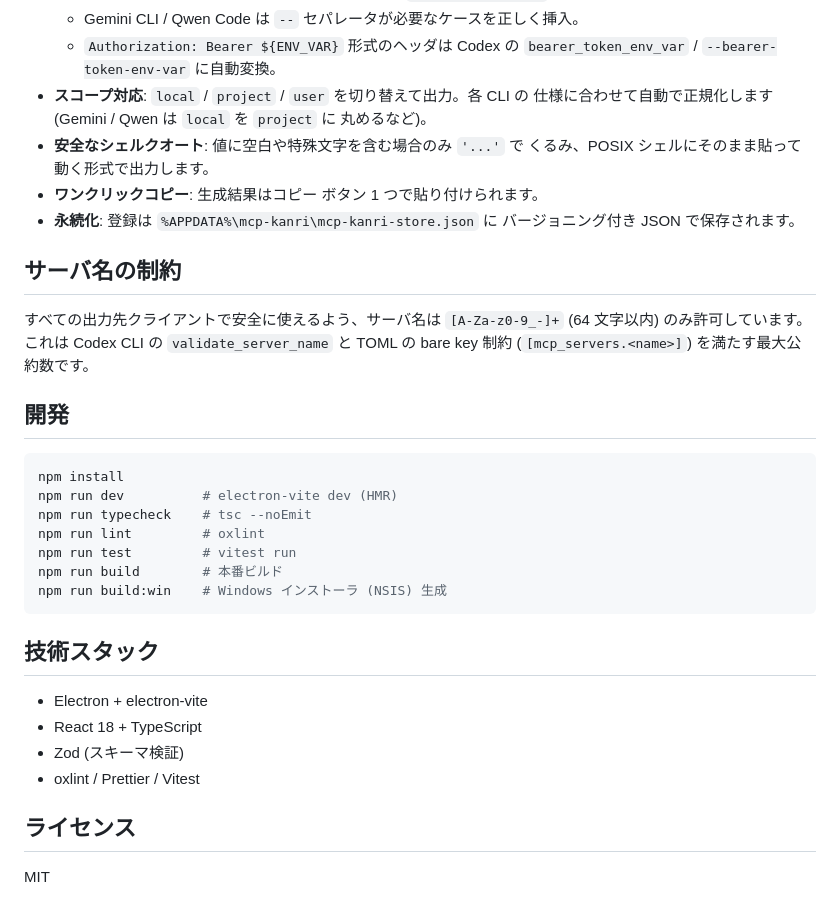
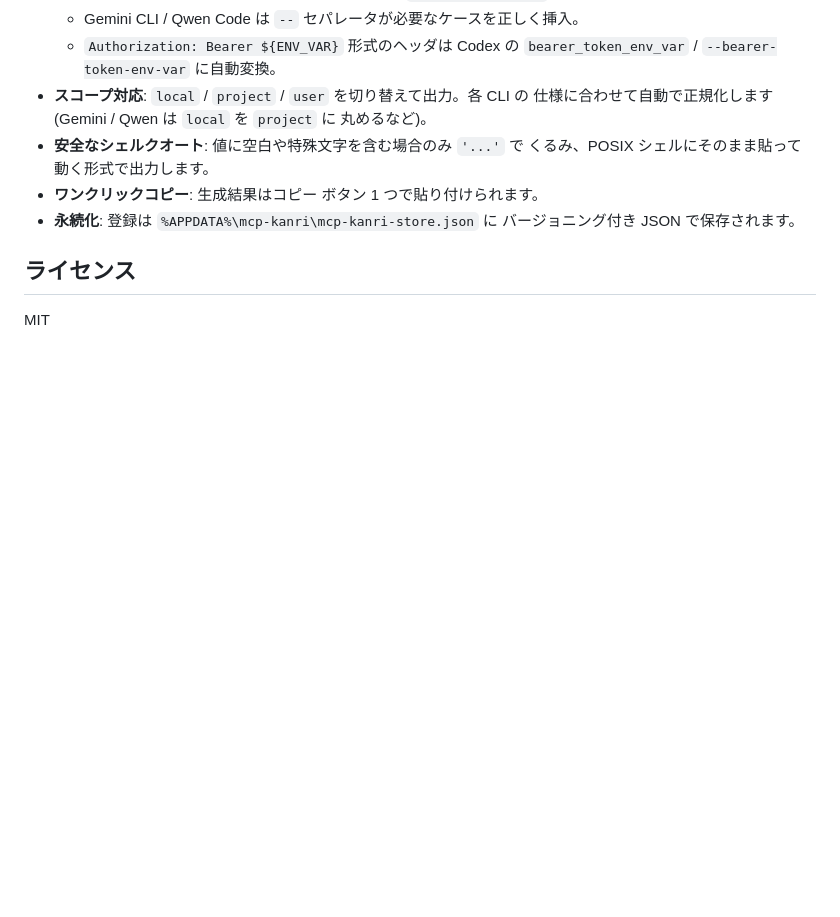
Before and after one commit to kongyo2/mcp-kanri, a Markdown page: README.md, the part around the change. Rendered like a GitHub page; blank space fills up the shorter version.

````diff
--- a/README.md
+++ b/README.md
@@ -55,31 +55,6 @@ Windows 11 向けの MCP (Model Context Protocol) 設定管理デスクトップ
 - **永続化**: 登録は `%APPDATA%\mcp-kanri\mcp-kanri-store.json` に
   バージョニング付き JSON で保存されます。
 
-## サーバ名の制約
-
-すべての出力先クライアントで安全に使えるよう、サーバ名は `[A-Za-z0-9_-]+`
-(64 文字以内) のみ許可しています。これは Codex CLI の `validate_server_name`
-と TOML の bare key 制約 (`[mcp_servers.<name>]`) を満たす最大公約数です。
-
-## 開発
-
-```sh
-npm install
-npm run dev          # electron-vite dev (HMR)
-npm run typecheck    # tsc --noEmit
-npm run lint         # oxlint
-npm run test         # vitest run
-npm run build        # 本番ビルド
-npm run build:win    # Windows インストーラ (NSIS) 生成
-```
-
-## 技術スタック
-
-- Electron + electron-vite
-- React 18 + TypeScript
-- Zod (スキーマ検証)
-- oxlint / Prettier / Vitest
-
 ## ライセンス
 
 MIT
````
